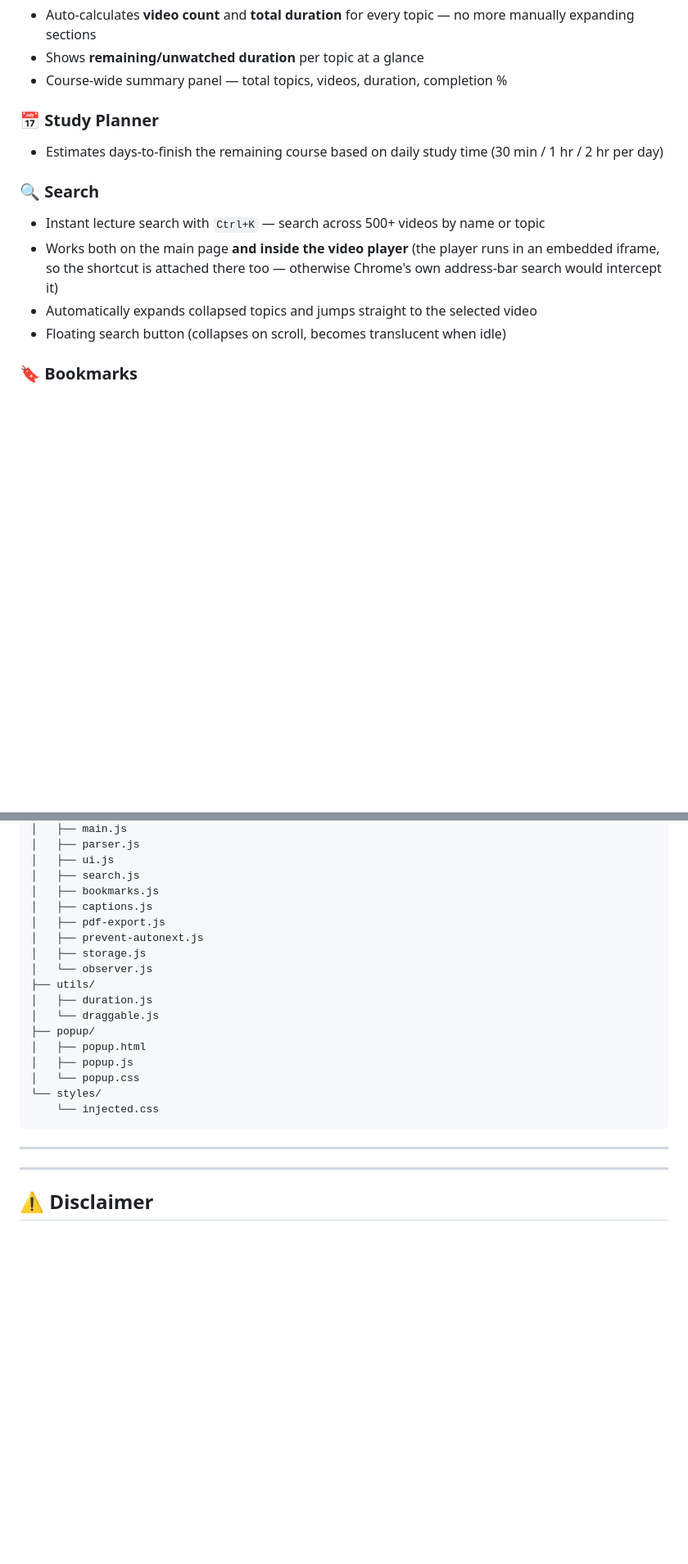
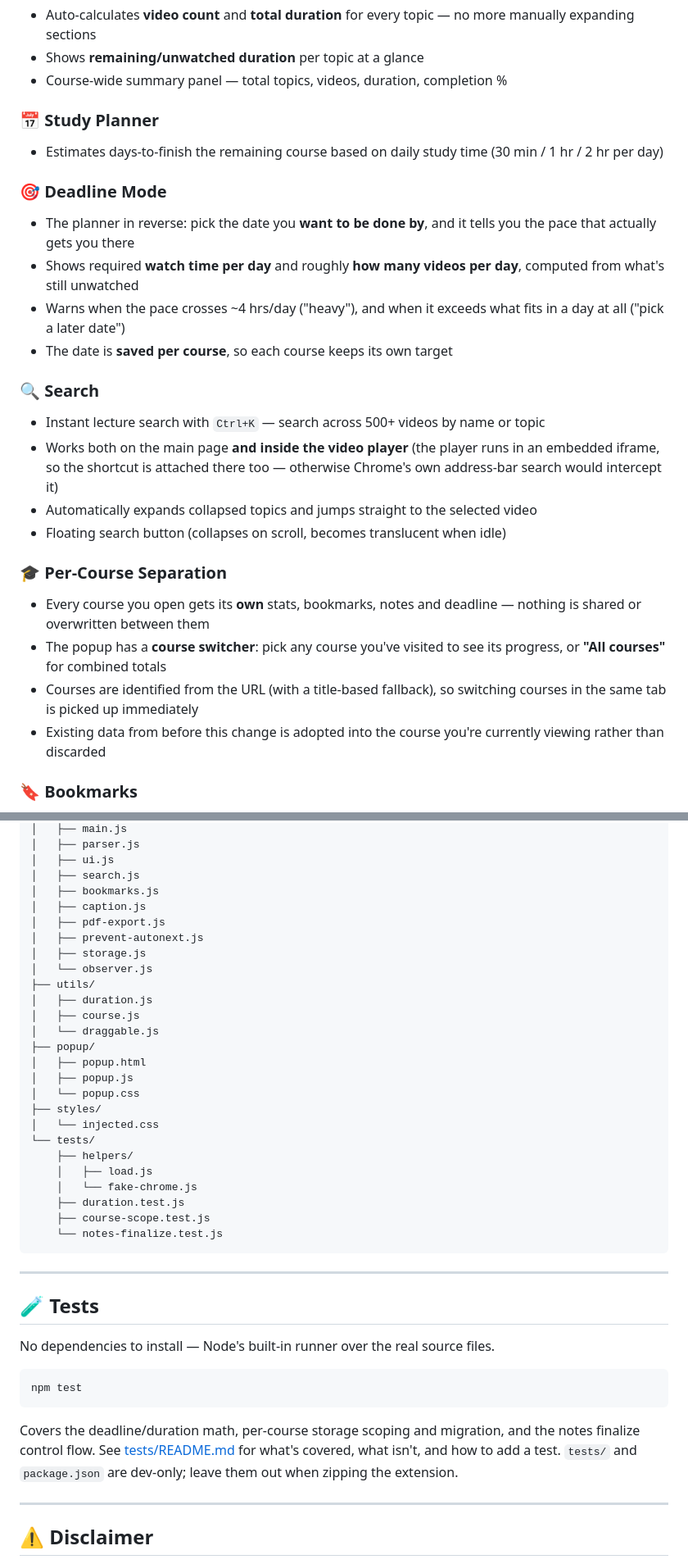
Before and after one commit to lakshyashahi0712/ac-insights, a Markdown page: README.md, 2 parts joined by grey strips. Shown at 82% size. Drawn GitHub-style; blank space fills up the shorter version.

Commit message:
Document deadline mode, per-course separation and the tests
Also fixes the project tree, which listed captions.js (the file is
caption.js) and was missing utils/course.js.

Co-Authored-By: Claude Opus 5 <noreply@anthropic.com>

````diff
--- a/README.md
+++ b/README.md
@@ -16,11 +16,23 @@ Built for the **Sigma Plus (DSA + Dev)** course on Apna College Premium — but
 ### 📅 Study Planner
 - Estimates days-to-finish the remaining course based on daily study time (30 min / 1 hr / 2 hr per day)
 
+### 🎯 Deadline Mode
+- The planner in reverse: pick the date you **want to be done by**, and it tells you the pace that actually gets you there
+- Shows required **watch time per day** and roughly **how many videos per day**, computed from what's still unwatched
+- Warns when the pace crosses ~4 hrs/day ("heavy"), and when it exceeds what fits in a day at all ("pick a later date")
+- The date is **saved per course**, so each course keeps its own target
+
 ### 🔍 Search
 - Instant lecture search with `Ctrl+K` — search across 500+ videos by name or topic
 - Works both on the main page **and inside the video player** (the player runs in an embedded iframe, so the shortcut is attached there too — otherwise Chrome's own address-bar search would intercept it)
 - Automatically expands collapsed topics and jumps straight to the selected video
 - Floating search button (collapses on scroll, becomes translucent when idle)
+
+### 🎓 Per-Course Separation
+- Every course you open gets its **own** stats, bookmarks, notes and deadline — nothing is shared or overwritten between them
+- The popup has a **course switcher**: pick any course you've visited to see its progress, or **"All courses"** for combined totals
+- Courses are identified from the URL (with a title-based fallback), so switching courses in the same tab is picked up immediately
+- Existing data from before this change is adopted into the course you're currently viewing rather than discarded
 
 ### 🔖 Bookmarks
 - Bookmark any video with one click
@@ -142,23 +154,44 @@ ac-insights/
 │   ├── ui.js
 │   ├── search.js
 │   ├── bookmarks.js
-│   ├── captions.js
+│   ├── caption.js
 │   ├── pdf-export.js
 │   ├── prevent-autonext.js
 │   ├── storage.js
 │   └── observer.js
 ├── utils/
 │   ├── duration.js
+│   ├── course.js
 │   └── draggable.js
 ├── popup/
 │   ├── popup.html
 │   ├── popup.js
 │   └── popup.css
-└── styles/
-    └── injected.css
+├── styles/
+│   └── injected.css
+└── tests/
+    ├── helpers/
+    │   ├── load.js
+    │   └── fake-chrome.js
+    ├── duration.test.js
+    ├── course-scope.test.js
+    └── notes-finalize.test.js
 ```
 
 ---
+
+## 🧪 Tests
+
+No dependencies to install — Node's built-in runner over the real source files.
+
+```bash
+npm test
+```
+
+Covers the deadline/duration math, per-course storage scoping and migration, and the
+notes finalize control flow. See [tests/README.md](tests/README.md) for what's covered,
+what isn't, and how to add a test. `tests/` and `package.json` are dev-only; leave them
+out when zipping the extension.
 
 ---
 
````
